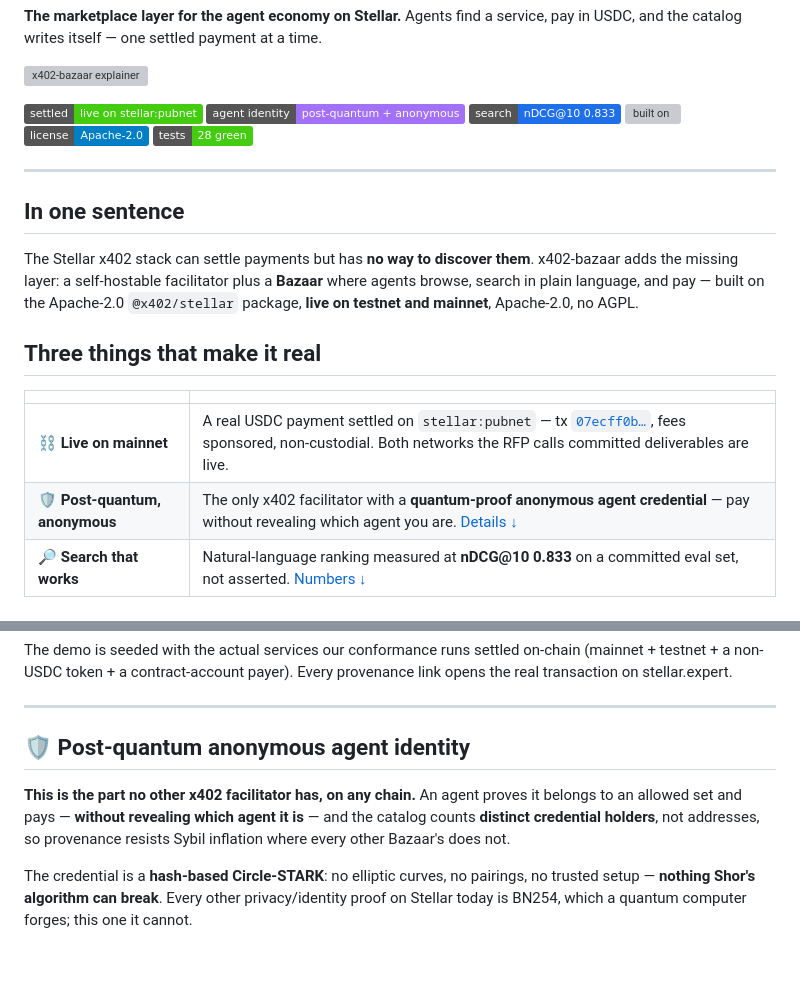
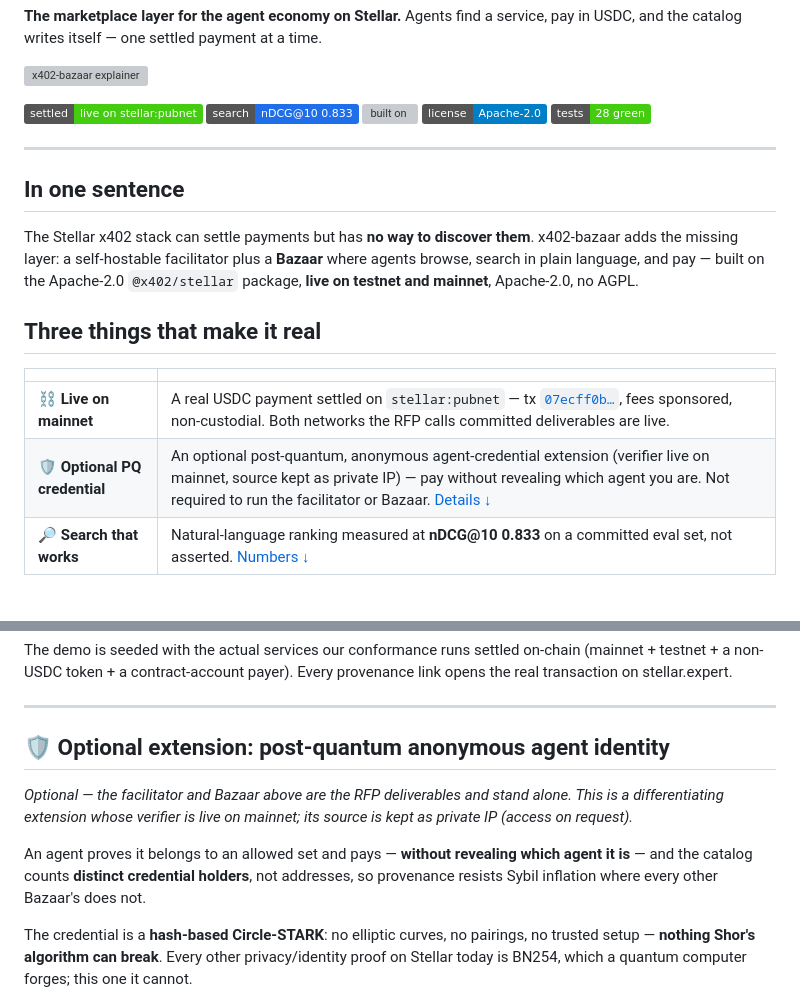
Before and after one commit to Galmanus/x402-bazaar, a Markdown page: README.md, 2 parts joined by grey strips. Drawn GitHub-style; badges without logos; blank space fills up the shorter version; grey boxes are pictures that could not be loaded.

```diff
--- a/README.md
+++ b/README.md
@@ -14,7 +14,6 @@
 ![x402-bazaar explainer](assets/x402-bazaar-v4.gif)
 
 [![MAINNET](https://img.shields.io/badge/settled-live%20on%20stellar%3Apubnet-brightgreen)](docs/CONFORMANCE.md)
-[![post-quantum](https://img.shields.io/badge/agent%20identity-post--quantum%20%2B%20anonymous-a371f7)](#-post-quantum-anonymous-agent-identity)
 [![search](https://img.shields.io/badge/search-nDCG%4010%200.833-1f6feb)](#search-quality-measured-not-asserted)
 [![built on](https://img.shields.io/badge/%40x402%2Fstellar-not%20reimplemented-8A2BE2)](#how-it-works)
 [![license](https://img.shields.io/badge/license-Apache--2.0-blue)](#license)
@@ -31,7 +30,7 @@ The Stellar x402 stack can settle payments but has **no way to discover them**.
 | | |
 |---|---|
 | ⛓️ **Live on mainnet** | A real USDC payment settled on `stellar:pubnet` — tx [`07ecff0b…`](https://stellar.expert/explorer/public/tx/07ecff0b17403d4500e230f7f3d23cea347a495f1d3e0a193bb0cc2b0e275dbb), fees sponsored, non-custodial. Both networks the RFP calls committed deliverables are live. |
-| 🛡️ **Post-quantum, anonymous** | The only x402 facilitator with a **quantum-proof anonymous agent credential** — pay without revealing which agent you are. [Details ↓](#-post-quantum-anonymous-agent-identity) |
+| 🛡️ **Optional PQ credential** | An optional post-quantum, anonymous agent-credential extension (verifier live on mainnet, source kept as private IP) — pay without revealing which agent you are. Not required to run the facilitator or Bazaar. [Details ↓](#-optional-extension-post-quantum-anonymous-agent-identity) |
 | 🔎 **Search that works** | Natural-language ranking measured at **nDCG@10 0.833** on a committed eval set, not asserted. [Numbers ↓](#search-quality-measured-not-asserted) |
 
 ## Try it yourself
@@ -63,9 +62,11 @@ The demo is seeded with the actual services our conformance runs settled on-chai
 
 ---
 
-## 🛡️ Post-quantum anonymous agent identity
+## 🛡️ Optional extension: post-quantum anonymous agent identity
 
-**This is the part no other x402 facilitator has, on any chain.** An agent proves it belongs to an allowed set and pays — **without revealing which agent it is** — and the catalog counts **distinct credential holders**, not addresses, so provenance resists Sybil inflation where every other Bazaar's does not.
+*Optional — the facilitator and Bazaar above are the RFP deliverables and stand alone. This is a differentiating extension whose verifier is live on mainnet; its source is kept as private IP (access on request).*
+
+An agent proves it belongs to an allowed set and pays — **without revealing which agent it is** — and the catalog counts **distinct credential holders**, not addresses, so provenance resists Sybil inflation where every other Bazaar's does not.
 
 The credential is a **hash-based Circle-STARK**: no elliptic curves, no pairings, no trusted setup — **nothing Shor's algorithm can break**. Every other privacy/identity proof on Stellar today is BN254, which a quantum computer forges; this one it cannot.
 
```
Also changed, not shown: SUBMISSION.md (+38 -24 lines).
